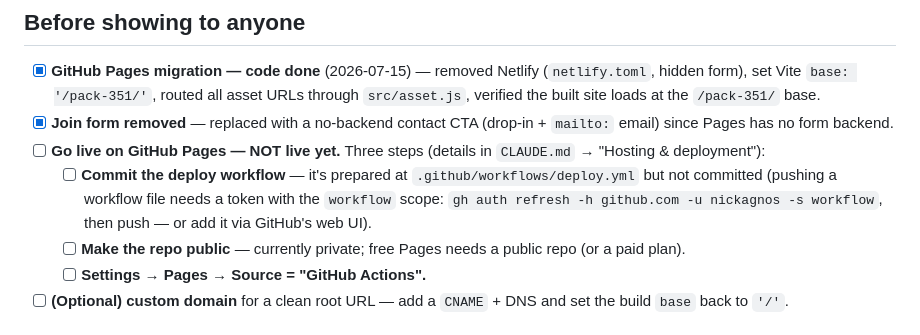
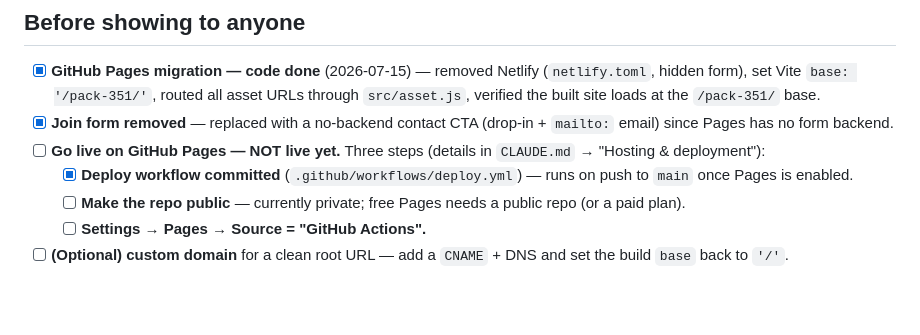
Before and after one commit to nickagnos/pack-351, a Markdown page: TODO.md, the part around the change. Rendered like a GitHub page; blank space fills up the shorter version.

```diff
--- a/TODO.md
+++ b/TODO.md
@@ -30,7 +30,7 @@ Tested LTX-2 / LTX-2.3 as a Wan replacement. Verdict: **Draw Things' HTTP API ca
 - [x] **GitHub Pages migration — code done** (2026-07-15) — removed Netlify (`netlify.toml`, hidden form), set Vite `base: '/pack-351/'`, routed all asset URLs through `src/asset.js`, verified the built site loads at the `/pack-351/` base.
 - [x] **Join form removed** — replaced with a no-backend contact CTA (drop-in + `mailto:` email) since Pages has no form backend.
 - [ ] **Go live on GitHub Pages — NOT live yet.** Three steps (details in `CLAUDE.md` → "Hosting & deployment"):
-  - [ ] **Commit the deploy workflow** — it's prepared at `.github/workflows/deploy.yml` but not committed (pushing a workflow file needs a token with the `workflow` scope: `gh auth refresh -h github.com -u nickagnos -s workflow`, then push — or add it via GitHub's web UI).
+  - [x] **Deploy workflow committed** (`.github/workflows/deploy.yml`) — runs on push to `main` once Pages is enabled.
   - [ ] **Make the repo public** — currently private; free Pages needs a public repo (or a paid plan).
   - [ ] **Settings → Pages → Source = "GitHub Actions".**
 - [ ] **(Optional) custom domain** for a clean root URL — add a `CNAME` + DNS and set the build `base` back to `'/'`.
```
Also changed, not shown: AGENTS.md (+1 -1 lines), CLAUDE.md (+1 -1 lines).
